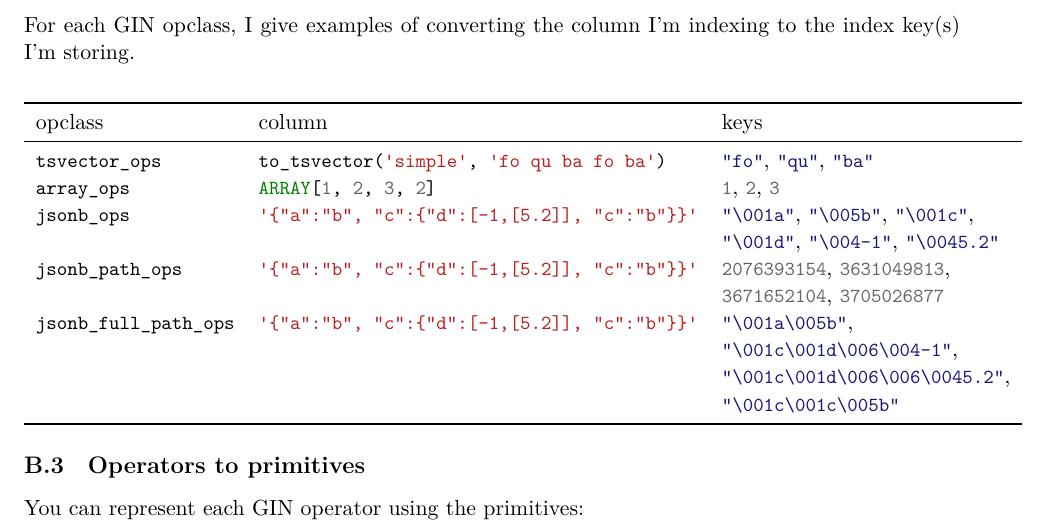
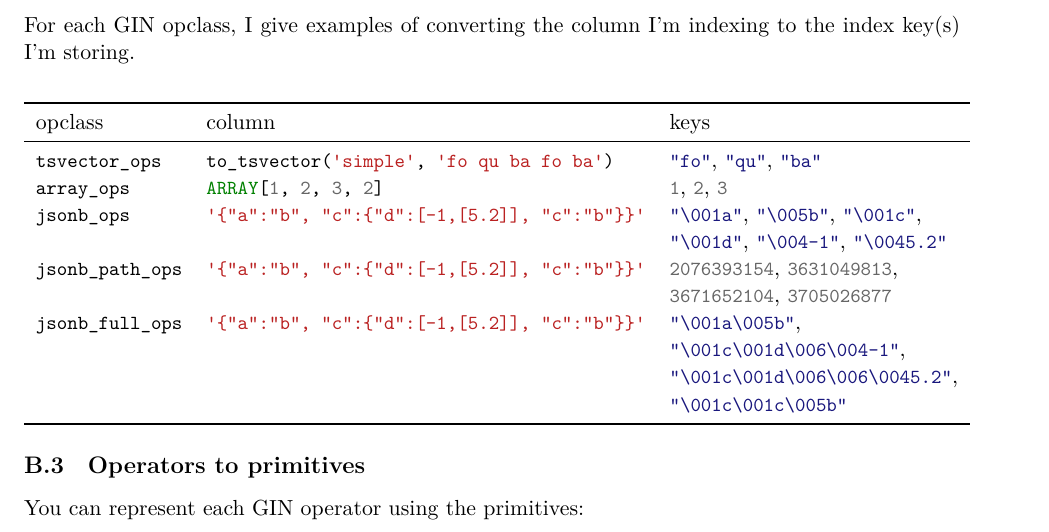
Before and after one commit to jaki/ysql-gin-doc, a LaTeX document (gin.tex, which reads src/columns-to-keys.tex): part of page 12 of 21, cut so that both start at the same text. Compiled offline with XeLaTeX; a LaTeX package or settings file that is missing is left out.

Commit message:
refactor: s/jsonb_full_path_ops/jsonb_full_ops/

```diff
--- a/src/columns-to-keys.tex
+++ b/src/columns-to-keys.tex
@@ -20,7 +20,7 @@ the index key(s) I'm storing.
         & \sqlinline{'{"a":"b", "c":{"d":[-1,[5.2]], "c":"b"}}'}
         & \sqlinline{2076393154}, \sqlinline{3631049813}, \\
       && \sqlinline{3671652104}, \sqlinline{3705026877} \\
-    \sqlinline{jsonb_full_path_ops}
+    \sqlinline{jsonb_full_ops}
         & \sqlinline{'{"a":"b", "c":{"d":[-1,[5.2]], "c":"b"}}'}
         & \sqlinline{"\001a\005b"}, \\
       && \sqlinline{"\001c\001d\006\004-1"}, \\
```
Also changed, not shown: src/opclasses.tex (+1 -1 lines).
